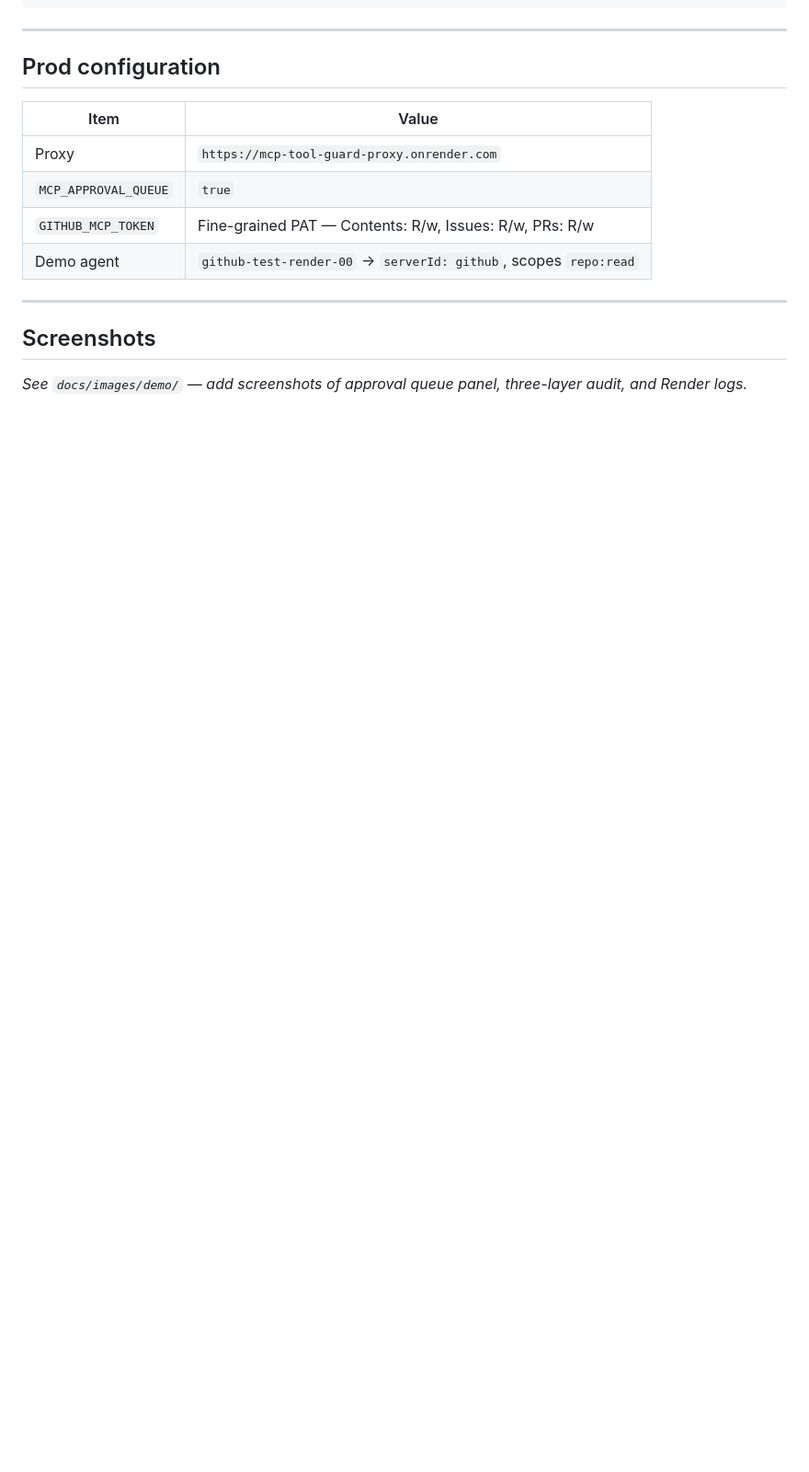
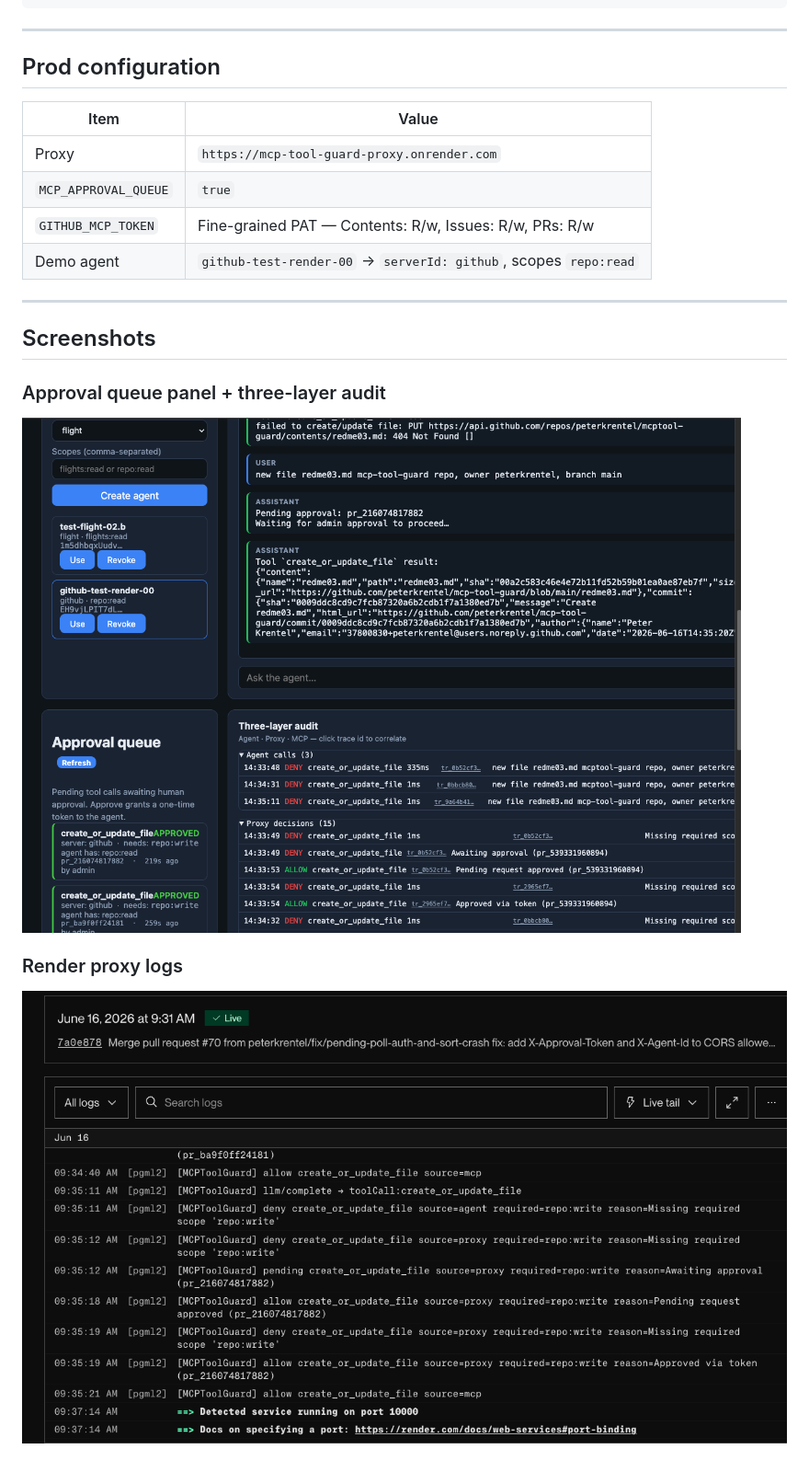
Before and after one commit to peterkrentel/mcp-tool-guard, a Markdown page: docs/track3-approval-queue-proof.md, the part around the change. Shown at 92% size. Rendered like a GitHub page; pictures changed too: docs/images/demo/track3-approval.png (added), docs/images/demo/track3-proxy-log.png (added); blank space fills up the shorter version.

Commit message:
docs: add track3 screenshots to proof doc

```diff
--- a/docs/track3-approval-queue-proof.md
+++ b/docs/track3-approval-queue-proof.md
@@ -66,4 +66,8 @@ Shipped and **smoke-tested on prod** after merging `feature/tier2-hardening` + `
 
 ## Screenshots
 
-_See `docs/images/demo/` — add screenshots of approval queue panel, three-layer audit, and Render logs._
+### Approval queue panel + three-layer audit
+![Approval queue panel and three-layer audit](images/demo/track3-approval.png)
+
+### Render proxy logs
+![Render proxy logs showing full approval flow](images/demo/track3-proxy-log.png)
```
